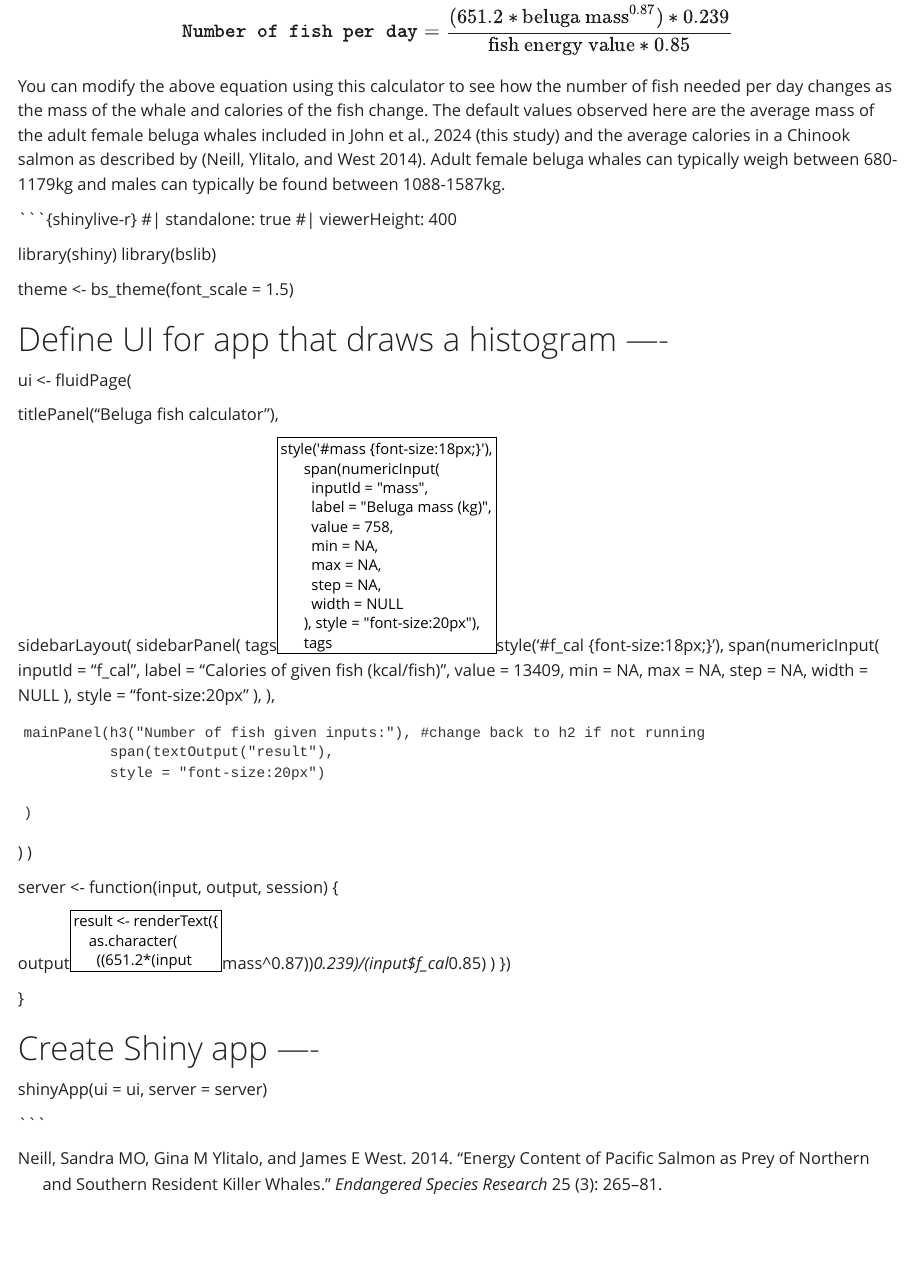
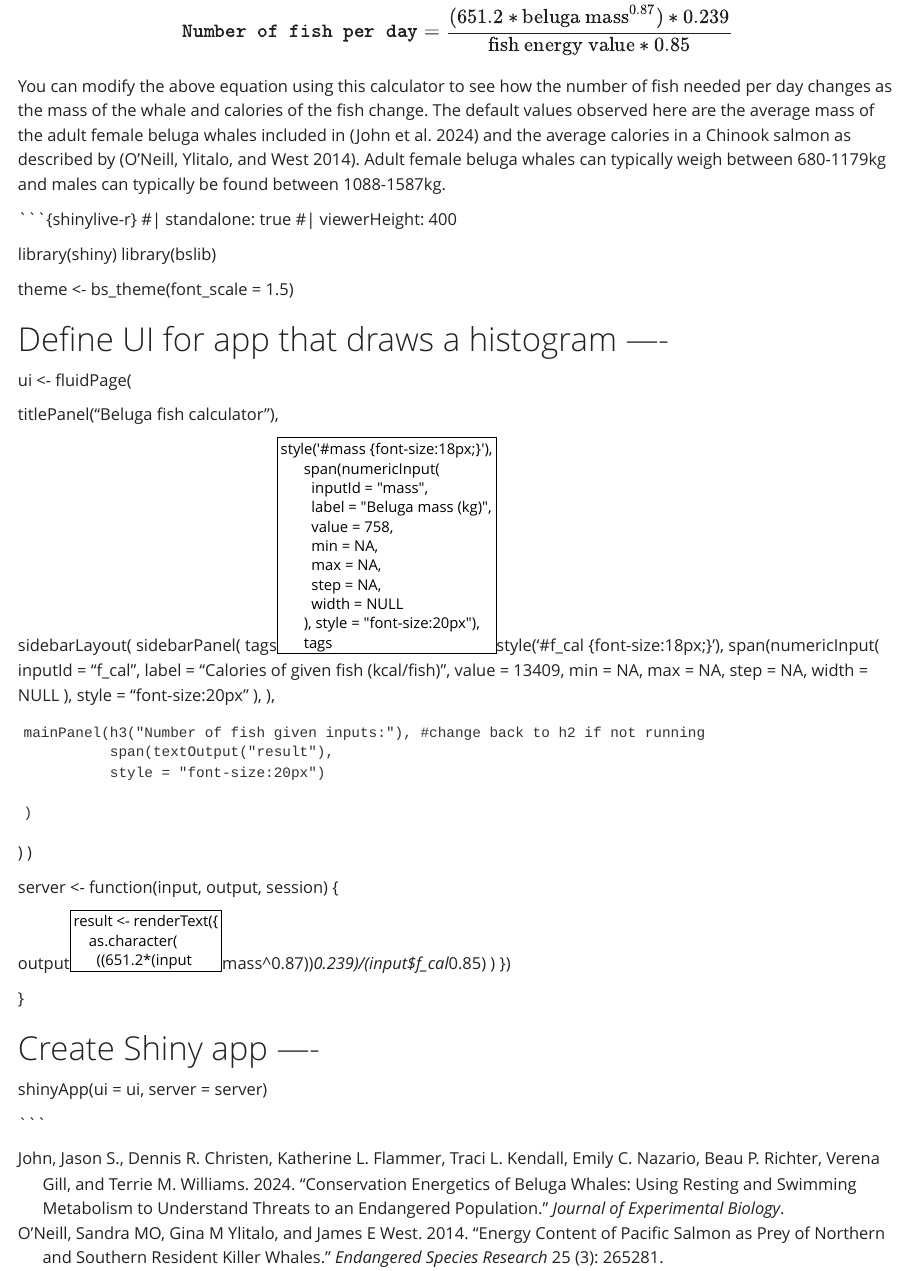
Before and after one commit to enazario11/beluga_fish_calculator, a Quarto document (Beluga_fish_calculator.qmd): the page in a window 1100 px wide, from 520 px down. Rendered offline with R 4.5, knitr and Pandoc in place of Quarto, with nearby package versions.

Commit message:
text modifications

````diff
--- a/Beluga_fish_calculator.qmd
+++ b/Beluga_fish_calculator.qmd
@@ -24,7 +24,7 @@ $$
 \texttt{Number of fish per day} = \frac{(651.2*\text{beluga mass}^{0.87})*0.239}{\text{fish energy value}*0.85}
 $$
 
-You can modify the above equation using this calculator to see how the number of fish needed per day changes as the mass of the whale and calories of the fish change. The default values observed here are the average mass of the adult female beluga whales included in John et al., 2024 (this study) and the average calories in a Chinook salmon as described by [@neill2014energy]. Adult female beluga whales can typically weigh between 680-1179kg and males can typically be found between 1088-1587kg.
+You can modify the above equation using this calculator to see how the number of fish needed per day changes as the mass of the whale and calories of the fish change. The default values observed here are the average mass of the adult female beluga whales included in [@john2024] and the average calories in a Chinook salmon as described by [@oneill2014]. Adult female beluga whales can typically weigh between 680-1179kg and males can typically be found between 1088-1587kg.
 
 ```{shinylive-r}
 #| standalone: true
--- a/references.bib
+++ b/references.bib
@@ -8,3 +8,5 @@
   pages={265--281},
   year={2014}
 }
+@article{oneill2014,
+	title = {Energy content of Pacific salmon as prey of northern and southern resident killer whales},
@@ -10,0 +16 @@
+	journal = {Endangered Species Research},
@@ -10,0 +23,6 @@
+	title = {Conservation energetics of beluga whales: Using resting and swimming metabolism to understand threats to an endangered population},
+	author = {John, Jason S. and Christen, Dennis R. and Flammer, Katherine L. and Kendall, Traci L. and Nazario, Emily C. and Richter, Beau P. and Gill, Verena and Williams, Terrie M.},
+	year = {2024},
+	date = {2024},
+	journal = {Journal of Experimental Biology}
+}
````
Also changed, not shown: Beluga_fish_calculator.html, Beluga_fish_calculator.qmd (2 more changed lines), references.bib (9 more changed lines).
